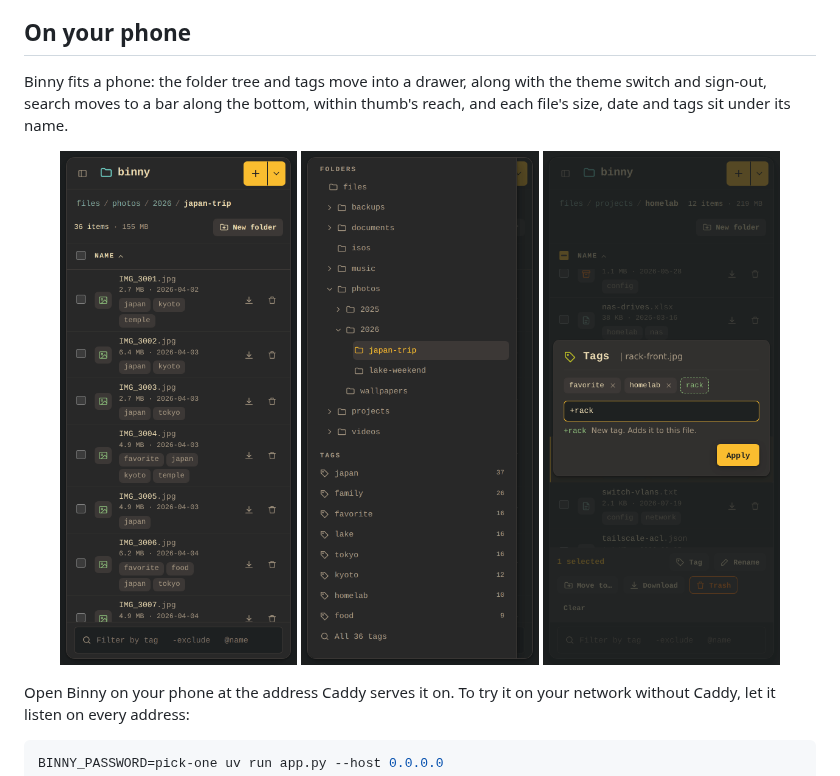
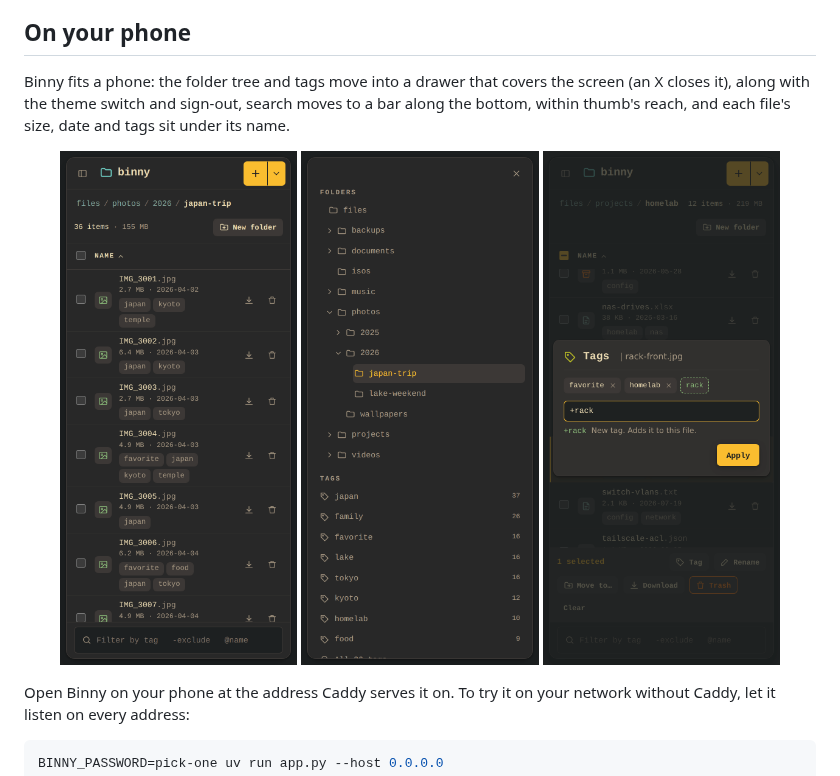
Before and after one commit to cavecomputing/binny, a Markdown page: README.md, the part around the change. Drawn GitHub-style; pictures changed too: assets/phone-drawer.png.

```diff
--- a/README.md
+++ b/README.md
@@ -71,9 +71,9 @@ upload from link still in progress, so let those finish first.
 
 ## On your phone
 
-Binny fits a phone: the folder tree and tags move into a drawer, along with the theme switch and
-sign-out, search moves to a bar along the bottom, within thumb's reach, and each file's size, date
-and tags sit under its name.
+Binny fits a phone: the folder tree and tags move into a drawer that covers the screen (an X closes
+it), along with the theme switch and sign-out, search moves to a bar along the bottom, within
+thumb's reach, and each file's size, date and tags sit under its name.
 
 <p align="center">
   <img src="assets/phone-folder.png" alt="A folder on a phone" width="30%">
```
Also changed, not shown: CLAUDE.md (+2 -2 lines), 3 other files.
